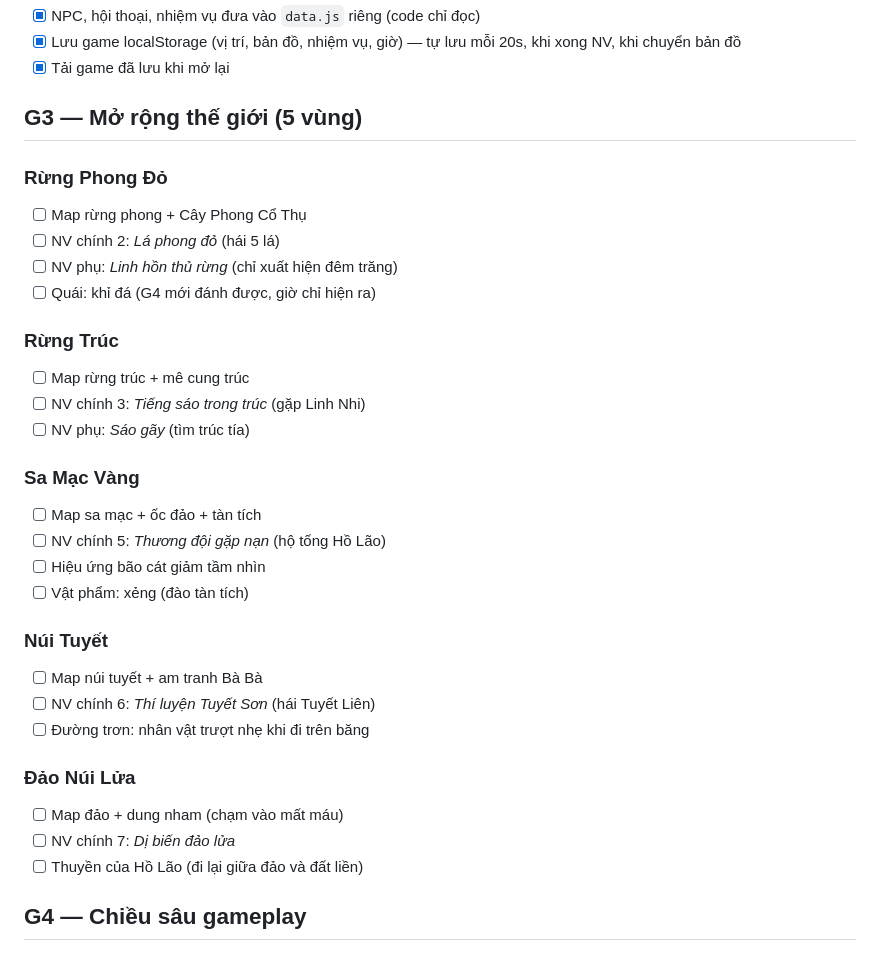
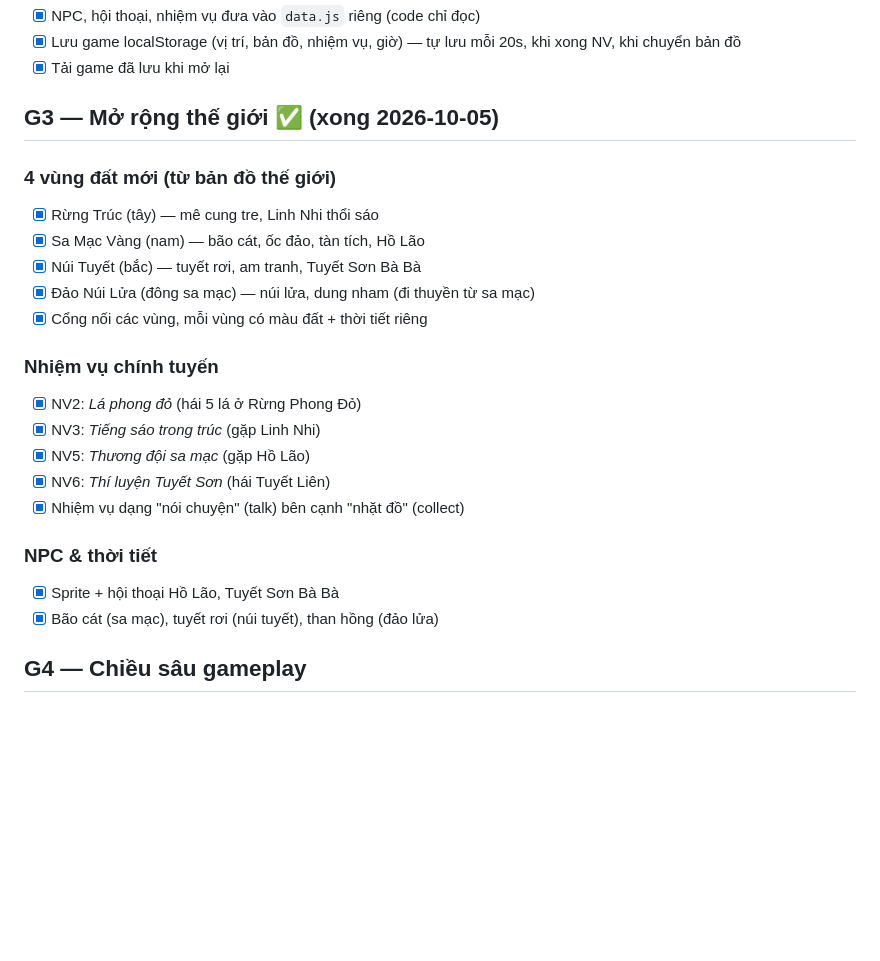
Before and after one commit to phuongnv96/tay-tuy-dai, a Markdown page: docs/CHECKLIST.md, the part around the change. Drawn GitHub-style; blank space fills up the shorter version.

Commit message:
Tay Tuy Dai G1: docs/CHECKLIST.md

```diff
--- a/docs/CHECKLIST.md
+++ b/docs/CHECKLIST.md
@@ -47,34 +47,25 @@
 - [x] Lưu game localStorage (vị trí, bản đồ, nhiệm vụ, giờ) — tự lưu mỗi 20s, khi xong NV, khi chuyển bản đồ
 - [x] Tải game đã lưu khi mở lại
 
-## G3 — Mở rộng thế giới (5 vùng)
+## G3 — Mở rộng thế giới ✅ (xong 2026-10-05)
 
-### Rừng Phong Đỏ
-- [ ] Map rừng phong + Cây Phong Cổ Thụ
-- [ ] NV chính 2: *Lá phong đỏ* (hái 5 lá)
-- [ ] NV phụ: *Linh hồn thủ rừng* (chỉ xuất hiện đêm trăng)
-- [ ] Quái: khỉ đá (G4 mới đánh được, giờ chỉ hiện ra)
+### 4 vùng đất mới (từ bản đồ thế giới)
+- [x] Rừng Trúc (tây) — mê cung tre, Linh Nhi thổi sáo
+- [x] Sa Mạc Vàng (nam) — bão cát, ốc đảo, tàn tích, Hồ Lão
+- [x] Núi Tuyết (bắc) — tuyết rơi, am tranh, Tuyết Sơn Bà Bà
+- [x] Đảo Núi Lửa (đông sa mạc) — núi lửa, dung nham (đi thuyền từ sa mạc)
+- [x] Cổng nối các vùng, mỗi vùng có màu đất + thời tiết riêng
 
-### Rừng Trúc
-- [ ] Map rừng trúc + mê cung trúc
-- [ ] NV chính 3: *Tiếng sáo trong trúc* (gặp Linh Nhi)
-- [ ] NV phụ: *Sáo gãy* (tìm trúc tía)
+### Nhiệm vụ chính tuyến
+- [x] NV2: *Lá phong đỏ* (hái 5 lá ở Rừng Phong Đỏ)
+- [x] NV3: *Tiếng sáo trong trúc* (gặp Linh Nhi)
+- [x] NV5: *Thương đội sa mạc* (gặp Hồ Lão)
+- [x] NV6: *Thí luyện Tuyết Sơn* (hái Tuyết Liên)
+- [x] Nhiệm vụ dạng "nói chuyện" (talk) bên cạnh "nhặt đồ" (collect)
 
-### Sa Mạc Vàng
-- [ ] Map sa mạc + ốc đảo + tàn tích
-- [ ] NV chính 5: *Thương đội gặp nạn* (hộ tống Hồ Lão)
-- [ ] Hiệu ứng bão cát giảm tầm nhìn
-- [ ] Vật phẩm: xẻng (đào tàn tích)
-
-### Núi Tuyết
-- [ ] Map núi tuyết + am tranh Bà Bà
-- [ ] NV chính 6: *Thí luyện Tuyết Sơn* (hái Tuyết Liên)
-- [ ] Đường trơn: nhân vật trượt nhẹ khi đi trên băng
-
-### Đảo Núi Lửa
-- [ ] Map đảo + dung nham (chạm vào mất máu)
-- [ ] NV chính 7: *Dị biến đảo lửa*
-- [ ] Thuyền của Hồ Lão (đi lại giữa đảo và đất liền)
+### NPC & thời tiết
+- [x] Sprite + hội thoại Hồ Lão, Tuyết Sơn Bà Bà
+- [x] Bão cát (sa mạc), tuyết rơi (núi tuyết), than hồng (đảo lửa)
 
 ## G4 — Chiều sâu gameplay
 
```
